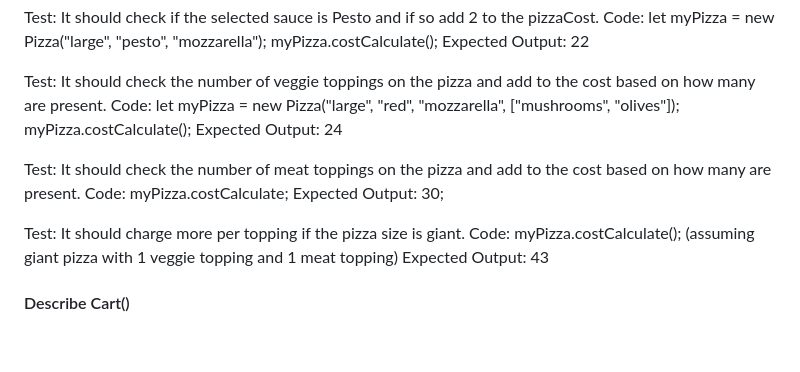
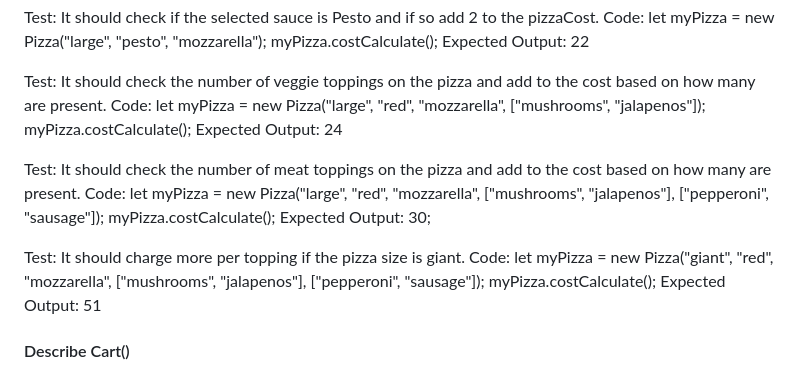
Before and after one commit to NoahKise/pizza-parlor, a Markdown page: README.md, the part around the change. GitHub-like rendering; blank space fills up the shorter version.

Commit message:
define new pizza objects for tests 5 and 6 of Pizza.prototype.costCalculate

```diff
--- a/README.md
+++ b/README.md
@@ -47,17 +47,19 @@ Code: let myPizza = new Pizza("large", "pesto", "mozzarella");
 Expected Output: 22
 
 Test: It should check the number of veggie toppings on the pizza and add to the cost based on how many are present.
-Code: let myPizza = new Pizza("large", "red", "mozzarella", ["mushrooms", "olives"]);
+Code: let myPizza = new Pizza("large", "red", "mozzarella", ["mushrooms", "jalapenos"]);
       myPizza.costCalculate();
 Expected Output: 24
 
 Test: It should check the number of meat toppings on the pizza and add to the cost based on how many are present.
-Code: myPizza.costCalculate;
+Code: let myPizza = new Pizza("large", "red", "mozzarella", ["mushrooms", "jalapenos"], ["pepperoni", "sausage"]);
+      myPizza.costCalculate();
 Expected Output: 30;
 
 Test: It should charge more per topping if the pizza size is giant.
-Code: myPizza.costCalculate(); (assuming giant pizza with 1 veggie topping and 1 meat topping)
-Expected Output: 43
+Code: let myPizza = new Pizza("giant", "red", "mozzarella", ["mushrooms", "jalapenos"], ["pepperoni", "sausage"]);
+      myPizza.costCalculate();
+Expected Output: 51
 
 #### Describe Cart()
 
```
